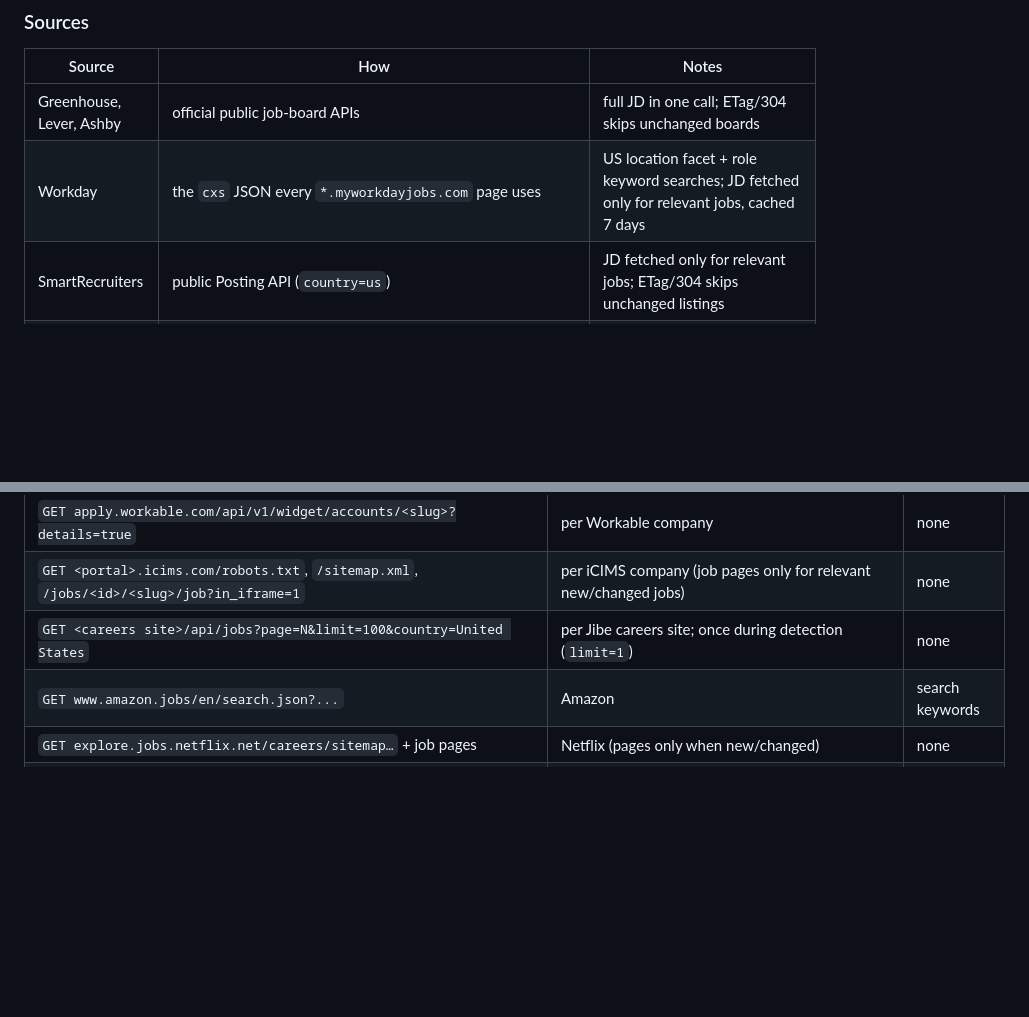
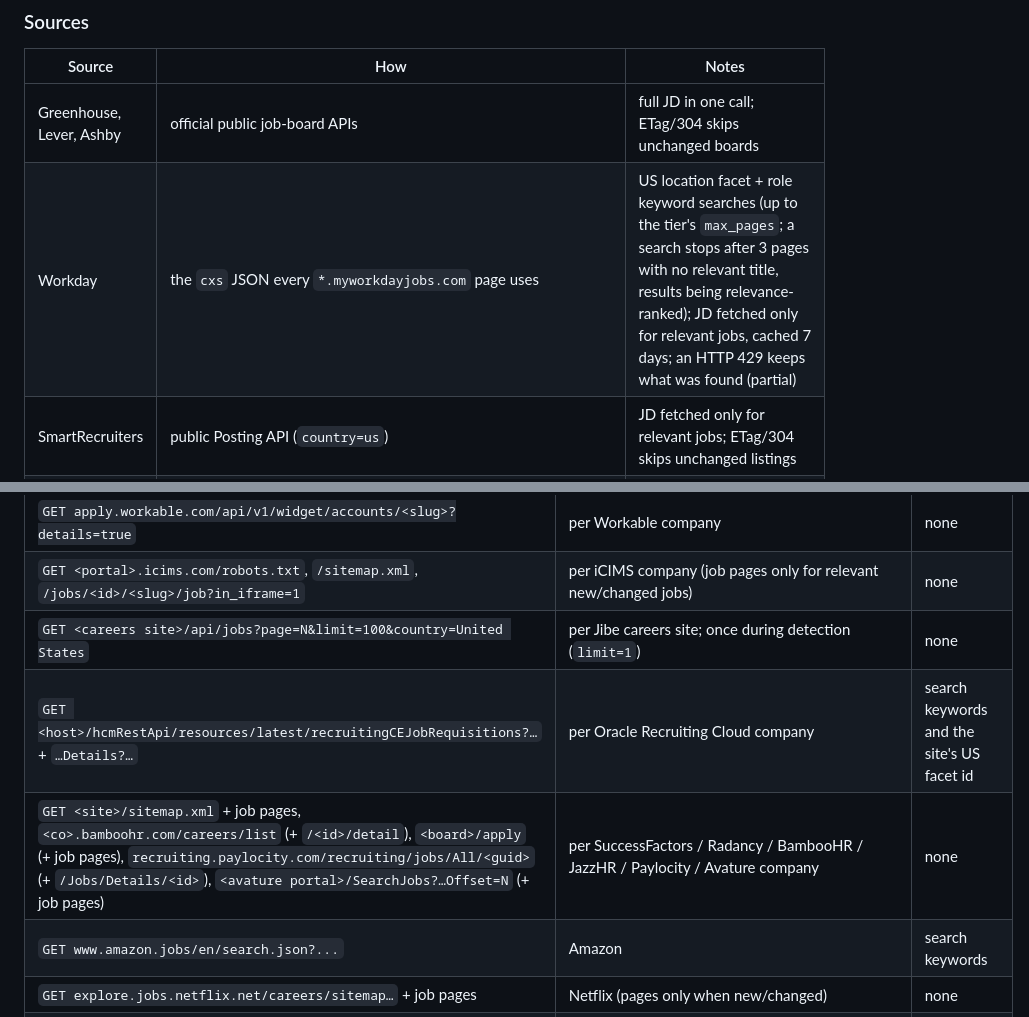
Before and after one commit to nikhilsk98/Hirescope, a Markdown page: README.md, 2 parts joined by grey strips. Drawn GitHub-style; blank space fills up the shorter version.

```diff
--- a/README.md
+++ b/README.md
@@ -113,7 +113,7 @@ filtered and unknown locations are left uncertain.
 | Source | How | Notes |
 |---|---|---|
 | Greenhouse, Lever, Ashby | official public job-board APIs | full JD in one call; ETag/304 skips unchanged boards |
-| Workday | the `cxs` JSON every `*.myworkdayjobs.com` page uses | US location facet + role keyword searches; JD fetched only for relevant jobs, cached 7 days |
+| Workday | the `cxs` JSON every `*.myworkdayjobs.com` page uses | US location facet + role keyword searches (up to the tier's `max_pages`; a search stops after 3 pages with no relevant title, results being relevance-ranked); JD fetched only for relevant jobs, cached 7 days; an HTTP 429 keeps what was found (partial) |
 | SmartRecruiters | public Posting API (`country=us`) | JD fetched only for relevant jobs; ETag/304 skips unchanged listings |
 | Rippling | public board API behind `ats.rippling.com/<slug>/jobs` | whole board in one call; JD fetched only for relevant jobs |
 | Jobvite | the employer's hosted `jobs.jobvite.com/<slug>` pages (its JSON API needs an employer key) | listing pages + `JobPosting` JSON-LD on job pages; robots.txt respected |
@@ -860,6 +865,8 @@ any resume-scoring service); its drafting and review happen in **your Claude Cod
 | `GET apply.workable.com/api/v1/widget/accounts/<slug>?details=true` | per Workable company | none |
 | `GET <portal>.icims.com/robots.txt`, `/sitemap.xml`, `/jobs/<id>/<slug>/job?in_iframe=1` | per iCIMS company (job pages only for relevant new/changed jobs) | none |
 | `GET <careers site>/api/jobs?page=N&limit=100&country=United States` | per Jibe careers site; once during detection (`limit=1`) | none |
+| `GET <host>/hcmRestApi/resources/latest/recruitingCEJobRequisitions?…` + `…Details?…` | per Oracle Recruiting Cloud company | search keywords and the site's US facet id |
+| `GET <site>/sitemap.xml` + job pages, `<co>.bamboohr.com/careers/list` (+ `/<id>/detail`), `<board>/apply` (+ job pages), `recruiting.paylocity.com/recruiting/jobs/All/<guid>` (+ `/Jobs/Details/<id>`), `<avature portal>/SearchJobs?…Offset=N` (+ job pages) | per SuccessFactors / Radancy / BambooHR / JazzHR / Paylocity / Avature company | none |
 | `GET www.amazon.jobs/en/search.json?...` | Amazon | search keywords |
 | `GET explore.jobs.netflix.net/careers/sitemap…` + job pages | Netflix (pages only when new/changed) | none |
 | `GET raw.githubusercontent.com/SimplifyJobs/…/listings.json` (conditional) | SimplifyJobs feeds | none |
```
Also changed, not shown: other parts of README.md (+7 -2 lines), STRUCTURE.md (+4 -0 lines).
